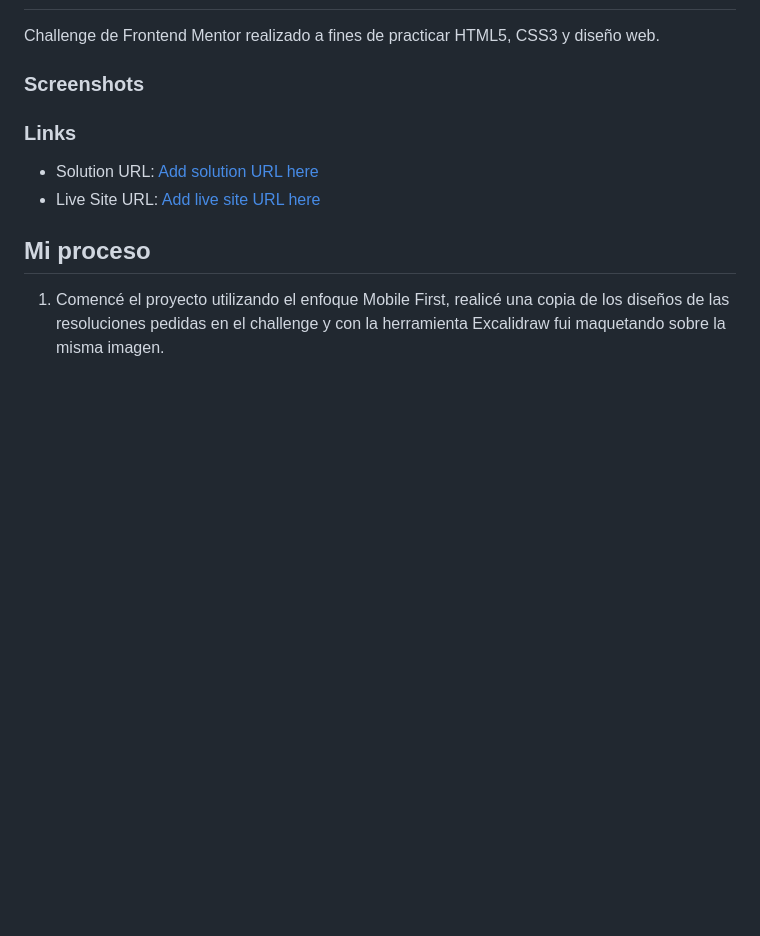
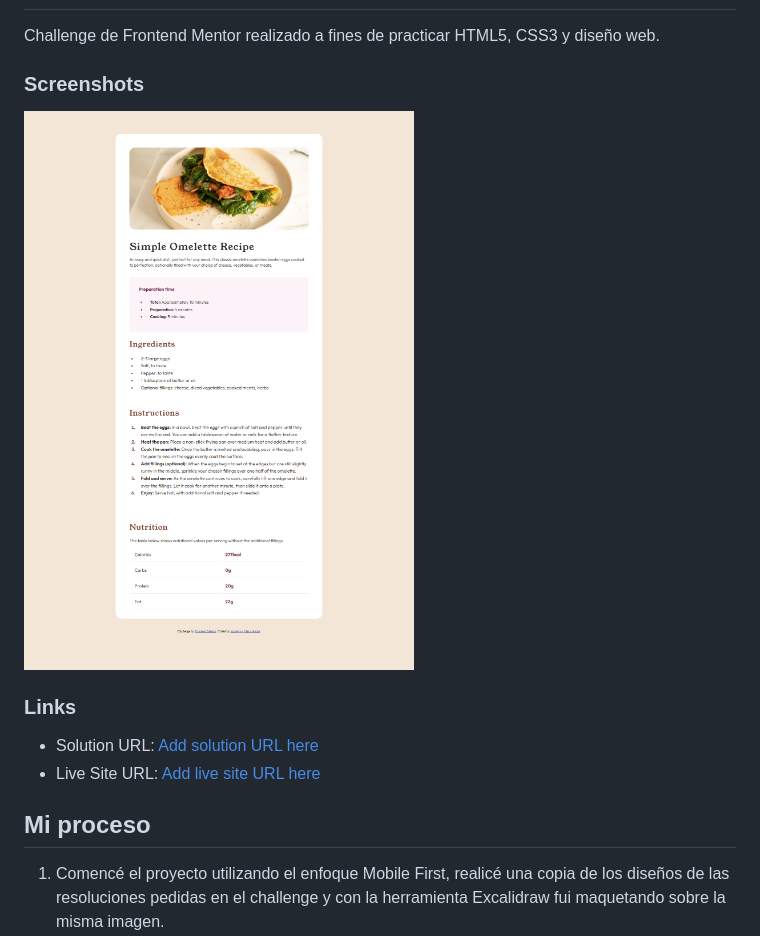
Before and after one commit to mardeva/recipe-frontendmentor-challenge, a Markdown page: README.md, the part around the change. Drawn GitHub-style; pictures changed too: image.png (added); blank space fills up the shorter version.

Commit message:
cambiado nombre webdesign.png a jpg y agregado al readme

```diff
--- a/README.md
+++ b/README.md
@@ -21,6 +21,7 @@ Challenge de Frontend Mentor realizado a fines de practicar HTML5, CSS3 y diseñ
 
 ### Screenshots
 
+![Solution Web Desing](image.png)
 
 ### Links
 
```
Also changed, not shown: screenshots/webdesing.jpg (renamed from screenshots/webdesign-notfinished.png).
